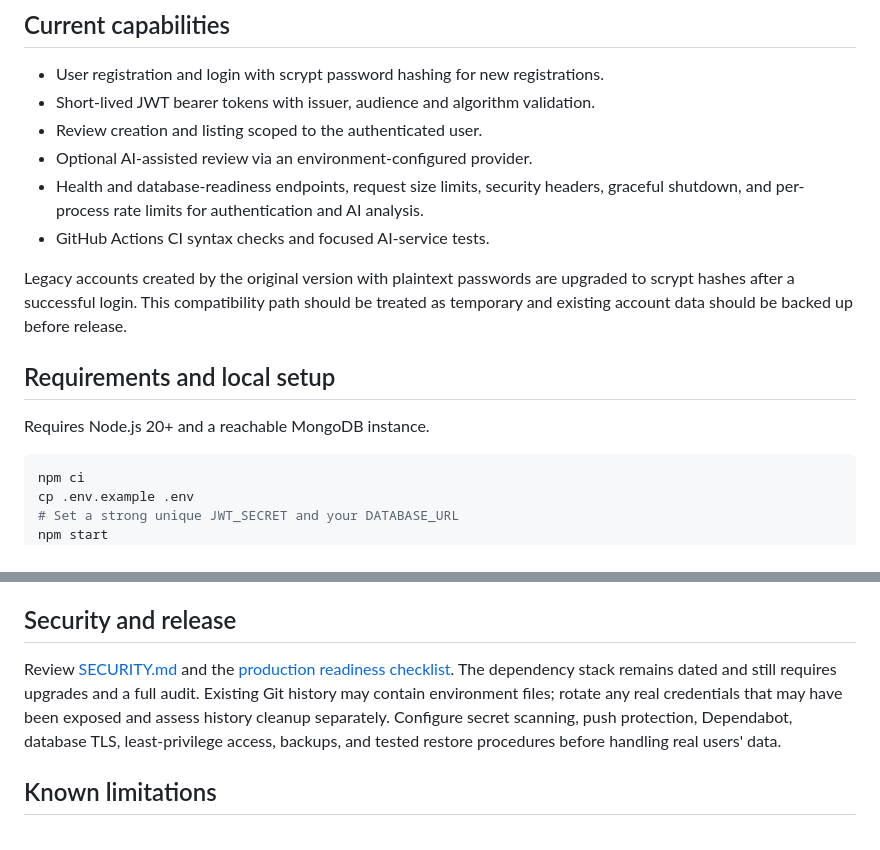
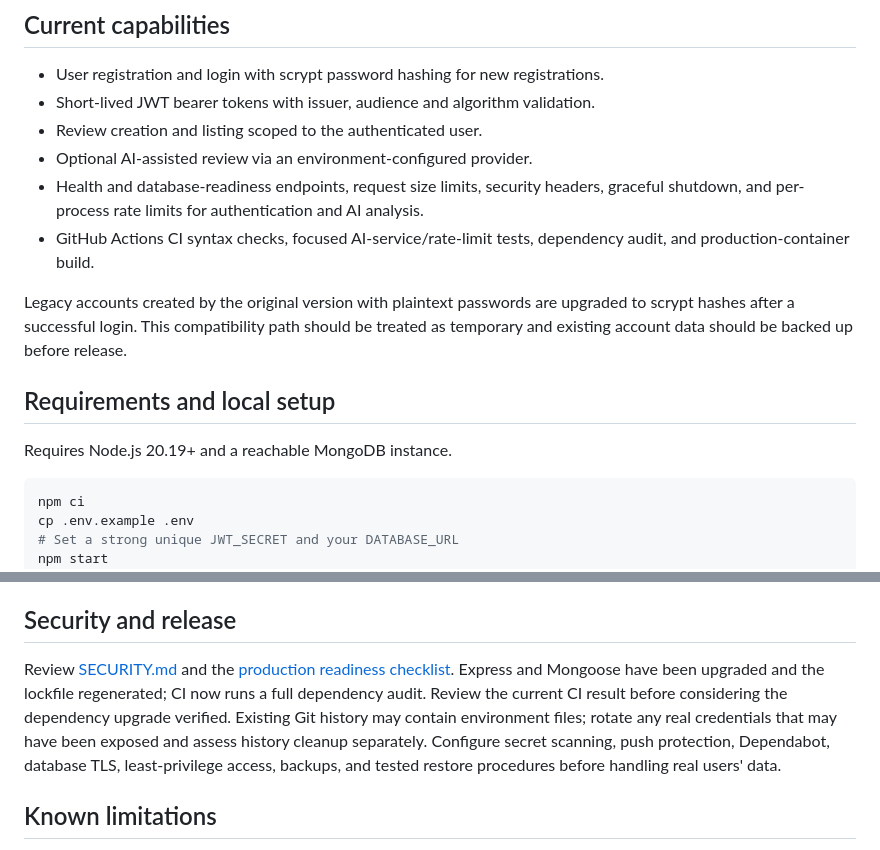
Before and after one commit to yobi369/code-review-platform, a Markdown page: README.md, 2 parts joined by grey strips. Drawn GitHub-style.

Commit message:
docs: document supported runtime and expanded CI checks

````diff
--- a/README.md
+++ b/README.md
@@ -11,13 +11,13 @@ An AI-assisted code review API built with Node.js, Express and MongoDB.
 - Review creation and listing scoped to the authenticated user.
 - Optional AI-assisted review via an environment-configured provider.
 - Health and database-readiness endpoints, request size limits, security headers, graceful shutdown, and per-process rate limits for authentication and AI analysis.
-- GitHub Actions CI syntax checks and focused AI-service tests.
+- GitHub Actions CI syntax checks, focused AI-service/rate-limit tests, dependency audit, and production-container build.
 
 Legacy accounts created by the original version with plaintext passwords are upgraded to scrypt hashes after a successful login. This compatibility path should be treated as temporary and existing account data should be backed up before release.
 
 ## Requirements and local setup
 
-Requires Node.js 20+ and a reachable MongoDB instance.
+Requires Node.js 20.19+ and a reachable MongoDB instance.
 
 ```bash
 npm ci
@@ -60,7 +60,7 @@ CI checks syntax and the focused AI validation cases; these are not substitutes
 
 ## Security and release
 
-Review [SECURITY.md](SECURITY.md) and the [production readiness checklist](docs/PRODUCTION-READINESS.md). The dependency stack remains dated and still requires upgrades and a full audit. Existing Git history may contain environment files; rotate any real credentials that may have been exposed and assess history cleanup separately. Configure secret scanning, push protection, Dependabot, database TLS, least-privilege access, backups, and tested restore procedures before handling real users' data.
+Review [SECURITY.md](SECURITY.md) and the [production readiness checklist](docs/PRODUCTION-READINESS.md). Express and Mongoose have been upgraded and the lockfile regenerated; CI now runs a full dependency audit. Review the current CI result before considering the dependency upgrade verified. Existing Git history may contain environment files; rotate any real credentials that may have been exposed and assess history cleanup separately. Configure secret scanning, push protection, Dependabot, database TLS, least-privilege access, backups, and tested restore procedures before handling real users' data.
 
 ## Known limitations
 
````
